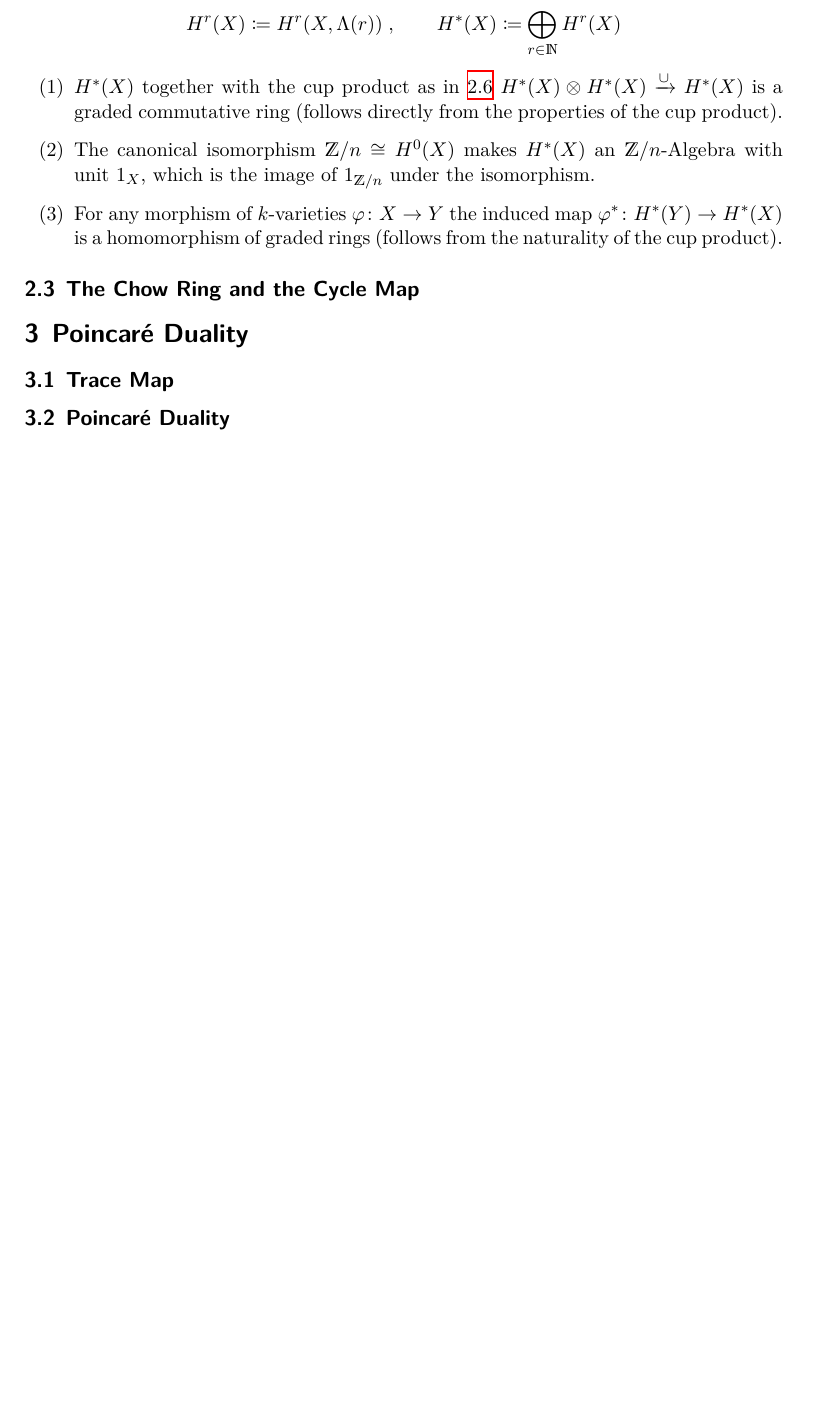
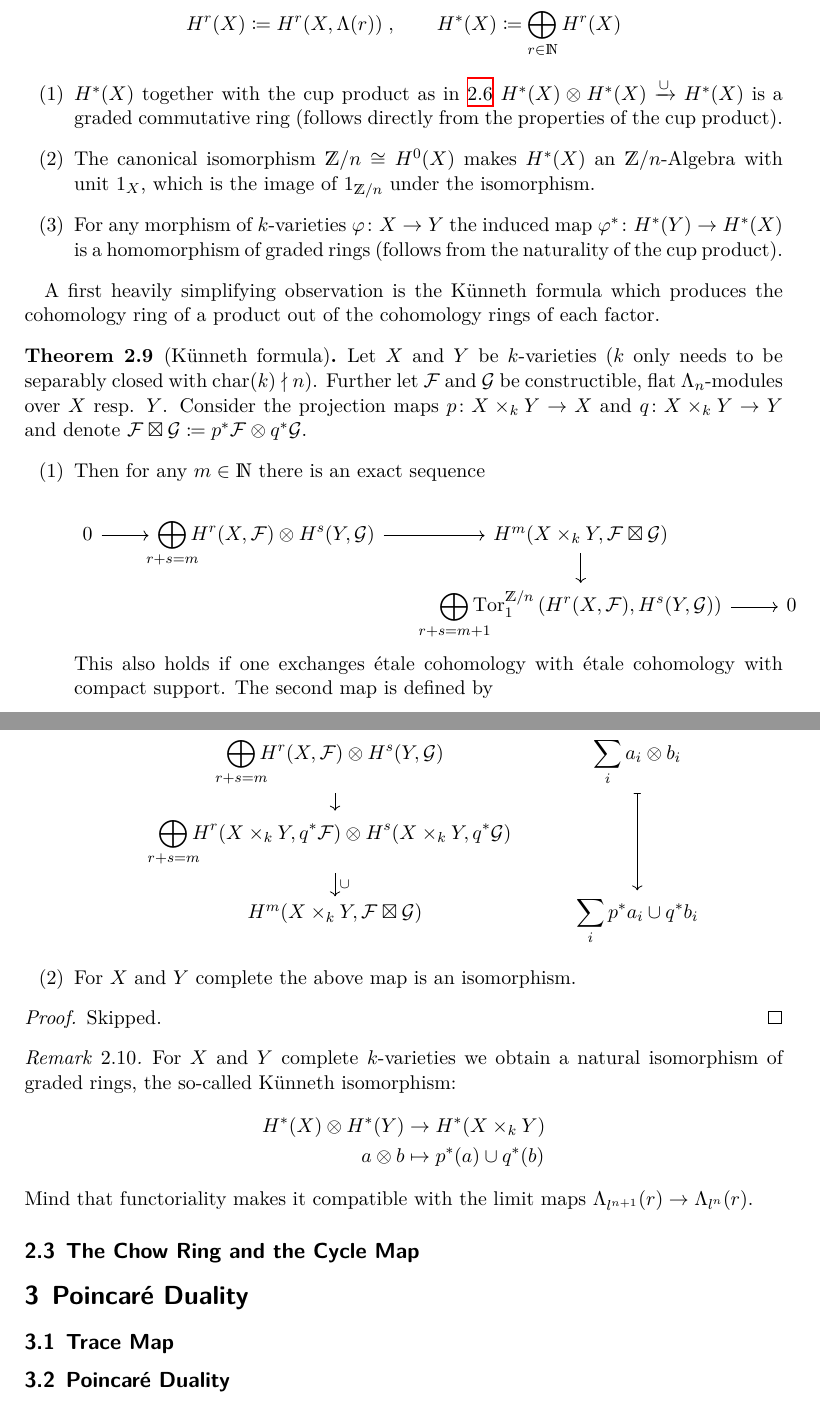
Before and after one commit to gesina/lefschetz_fixed-point_formula, a LaTeX document (lefschetz_formula.tex): part of page 6 of 9 before the commit and two parts of pages 6 and 7 of 10 after it, the two joined at a grey line, cut so that both start at the same text, the shorter picture padded with empty space. Compiled offline with XeLaTeX.

Commit message:
Künneth iso done

```diff
--- a/lefschetz_formula.tex
+++ b/lefschetz_formula.tex
@@ -42,6 +42,7 @@
 \DeclareMathOperator{\Char}{char} % characteristic of a field
 \newcommand*{\End}[1]{\text{End}(#1)} % Endomorphisms
 \DeclareMathOperator{\Ext}{Ext} % Ext functor
+\DeclareMathOperator{\Tor}{Tor} % Tor functor
 \DeclareMathOperator{\Hom}{Hom} % Hom functor
 \newcommand*{\id}{\text{id}} % identity
 \DeclareMathOperator{\Sh}{Sh} % sheaves over a space
@@ -412,6 +413,65 @@ as follows:
   \end{enumerate}
 \end{DefLem}
 
+A first heavily simplifying observation is the Künneth formula which
+produces the cohomology ring of a product out of the cohomology rings
+of each factor.
+
+\begin{Thm}[Künneth formula]\label{kuennethiso}
+  Let $X$ and $Y$ be $k$-varieties
+  ($k$ only needs to be separably closed with $\Char(k)\nmid n$).
+  Further let $\F$ and $\G$ be constructible, flat $\Lambda_n$-modules
+  over $X$ resp. $Y$.
+  Consider the projection maps
+  $p\colon X\times_k Y\to X$ and
+  $q\colon X\times_k Y\to Y$ and denote
+  $\F\boxtimes\G\coloneqq p^*\F\otimes q^*\G$.
+  \begin{enumerate}
+  \item   Then for any $m\in\N$ there is an exact sequence
+    \begin{center}
+      \begin{tikzcd}[row sep=tiny]
+        0 \rar
+        &\displaystyle\bigoplus_{\mathclap{r+s=m}}H^r(X,\F)\otimes H^s(Y,\G) \rar
+        &H^m(X\times_k Y,\F\boxtimes\G) \dar\\
+        &&\displaystyle\bigoplus_{\mathclap{r+s=m+1}}\Tor_1^{\Zmod{n}}\left(
+          H^r(X,\F), H^s(Y,\G)
+        \right) \rar
+        &0
+      \end{tikzcd}
+    \end{center}
+    This also holds if one exchanges étale cohomology with étale
+    cohomology with compact support.
+    The second map is defined by
+    \begin{center}
+      \begin{tikzcd}[row sep=small]
+        \displaystyle\bigoplus_{\mathclap{r+s=m}}
+        H^r(X,\F)\otimes H^s(Y,\G)
+        \dar&
+        \displaystyle\sum_{\mathclap{i}}a_i\otimes b_i
+        \arrow[dd,mapsto]\\
+        \displaystyle\bigoplus_{\mathclap{r+s=m}}
+        H^r(X\times_k Y,q^*\F)\otimes H^s(X\times_k Y,q^*\G)
+        \arrow[d,"\cup"]\\
+        H^m(X\times_k Y,\F\boxtimes\G)
+        &\displaystyle\sum_{\mathclap{i}}p^*a_i \cup q^*b_i
+      \end{tikzcd}
+    \end{center}
+  \item For $X$ and $Y$ complete the above map is an isomorphism.
+  \end{enumerate}
+  \begin{proof}Skipped.\end{proof}
+\end{Thm}
+
+\begin{Rem}
+  For $X$ and $Y$ complete $k$-varieties we obtain a natural
+  isomorphism of graded rings, the so-called Künneth isomorphism:
+  \begin{align*}
+    H^*(X)\otimes H^*(Y) &\rightarrow H^*(X\times_k Y)\\
+    a\otimes b &\mapsto p^*(a) \cup q^*(b)
+  \end{align*}
+  Mind that functoriality makes it compatible with the limit maps
+  $\Lambda_{l^{n+1}}(r)\to\Lambda_{l^n}(r)$.
+\end{Rem}
+
 \subsection{The Chow Ring and the Cycle Map}
 
 \section{Poincaré Duality}
```
